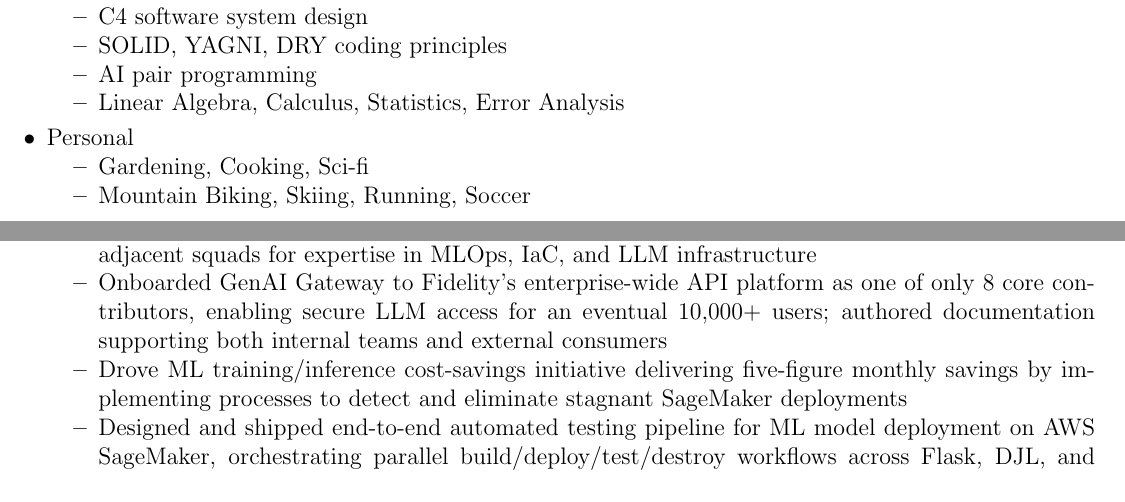
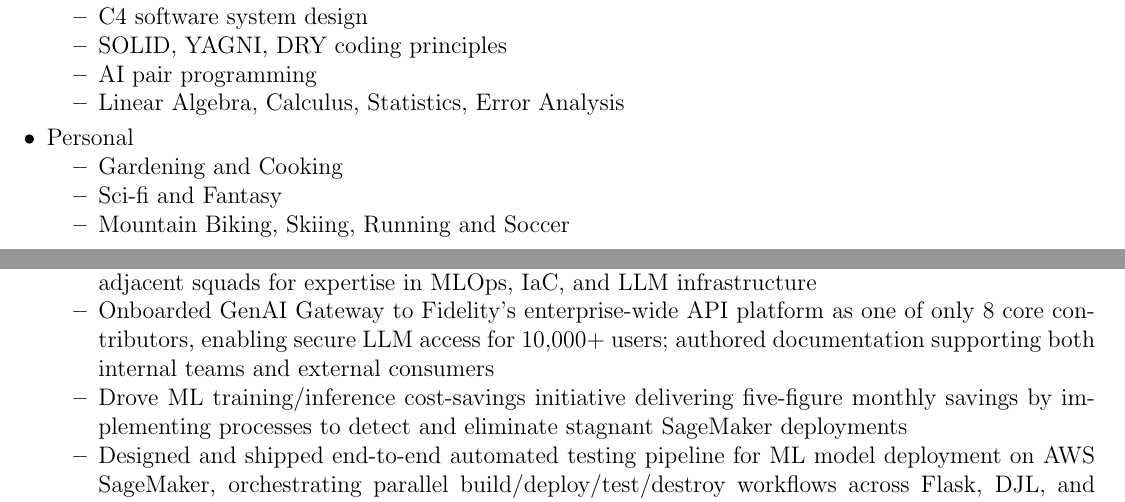
Before and after one commit to colinkcurtis/software_engineer_resume, a LaTeX CV (colin_curtis_software_engineer_resume.tex): two parts of pages 1 and 2 of 3, joined at a grey line, cut so that both start at the same text. Compiled offline with pdfLaTeX.

Commit message:
separate out the personal interests

```diff
--- a/colin_curtis_software_engineer_resume.tex
+++ b/colin_curtis_software_engineer_resume.tex
@@ -164,8 +164,9 @@
 
     \item Personal
     	\begin{itemize}
-			\item Gardening, Cooking, Sci-fi
-			\item Mountain Biking, Skiing, Running, Soccer
+			\item Gardening and Cooking
+			\item Sci-fi and Fantasy
+			\item Mountain Biking, Skiing, Running and Soccer
 		\end{itemize}
     \end{itemize}
     \end{minipage}
@@ -203,7 +204,7 @@
     	\begin{itemize}
 			\item Lead reviewer across squad's primary repositories for 3 years (the 2 repos representing 90\% of team work), ranking \#1 or \#2 in review volume, code suggestions, and discussion depth across 10+ GitHub activity metrics - patterns established through review have become the squad's de facto engineering standards
 			\item Mentor engineers from junior through principal level across the squad and increasingly pulled into adjacent squads for expertise in MLOps, IaC, and LLM infrastructure
-			\item Onboarded GenAI Gateway to Fidelity's enterprise-wide API platform as one of only 8 core contributors, enabling secure LLM access for an eventual 10,000+ users; authored documentation supporting both internal teams and external consumers
+			\item Onboarded GenAI Gateway to Fidelity's enterprise-wide API platform as one of only 8 core contributors, enabling secure LLM access for 10,000+ users; authored documentation supporting both internal teams and external consumers
 			\item Drove ML training/inference cost-savings initiative delivering five-figure monthly savings by implementing processes to detect and eliminate stagnant SageMaker deployments
 			\item Designed and shipped end-to-end automated testing pipeline for ML model deployment on AWS SageMaker, orchestrating parallel build/deploy/test/destroy workflows across Flask, DJL, and Triton model servers via Jenkins; supports hundreds of actively deployed models and up to 100 deployments per day. Resolved deep GPU/CUDA compatibility issues spanning NVIDIA drivers and SageMaker AMI configuration
 			\item Modularized MLOps model server build pipeline (Triton, DJL, custom) using Docker multi-stage builds, cutting repeat-build times by 10-60\% per job and accelerating developer velocity for \textasciitilde150 engineers consuming the pipeline
```
